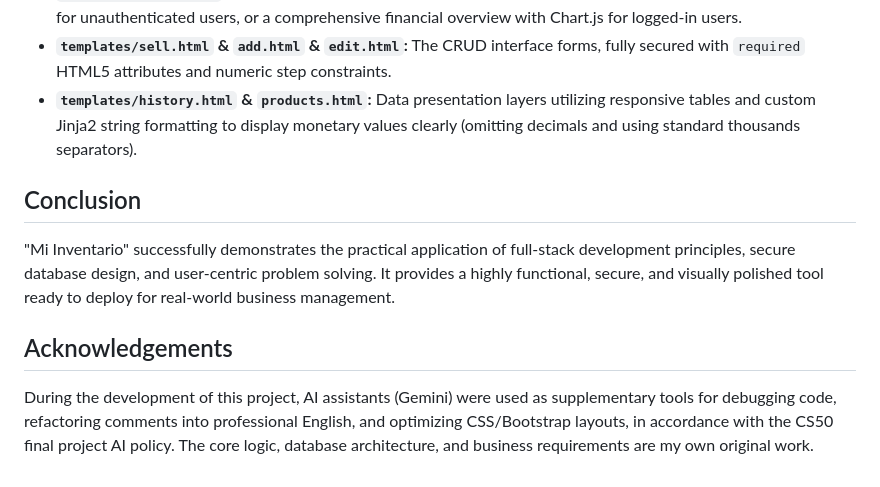
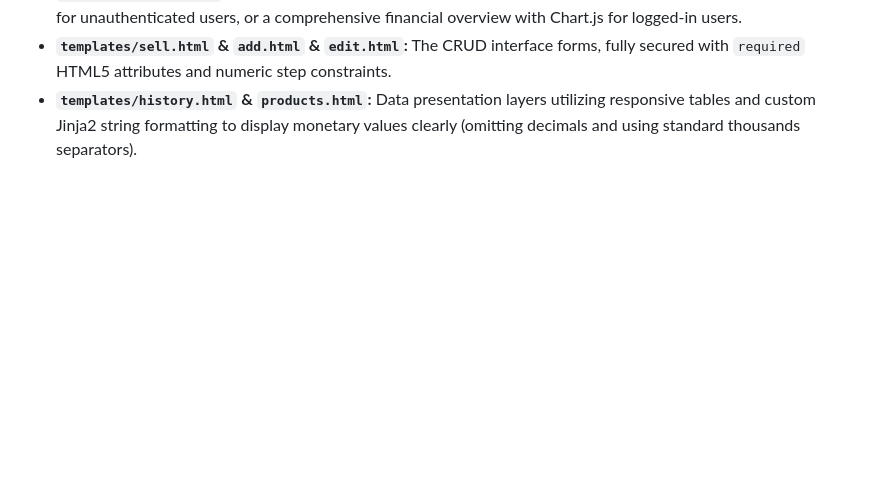
Before and after one commit to Ariel-Leiva/Mi_Inventario, a Markdown page: README.md, the part around the change. Drawn GitHub-style; blank space fills up the shorter version.

Commit message:
Revise README by removing conclusion and acknowledgements
Removed the conclusion and acknowledgements sections from the README.

```diff
--- a/README.md
+++ b/README.md
@@ -53,9 +53,3 @@ Integrating Chart.js for the "Top 5 Selling Products" dashboard presented a chal
 * **`templates/index.html`:** The dynamic dashboard. It uses conditional rendering to display a marketing landing page for unauthenticated users, or a comprehensive financial overview with Chart.js for logged-in users.
 * **`templates/sell.html` & `add.html` & `edit.html`:** The CRUD interface forms, fully secured with `required` HTML5 attributes and numeric step constraints.
 * **`templates/history.html` & `products.html`:** Data presentation layers utilizing responsive tables and custom Jinja2 string formatting to display monetary values clearly (omitting decimals and using standard thousands separators).
-
-## Conclusion
-"Mi Inventario" successfully demonstrates the practical application of full-stack development principles, secure database design, and user-centric problem solving. It provides a highly functional, secure, and visually polished tool ready to deploy for real-world business management.
-
-## Acknowledgements
-During the development of this project, AI assistants (Gemini) were used as supplementary tools for debugging code, refactoring comments into professional English, and optimizing CSS/Bootstrap layouts, in accordance with the CS50 final project AI policy. The core logic, database architecture, and business requirements are my own original work.
```
